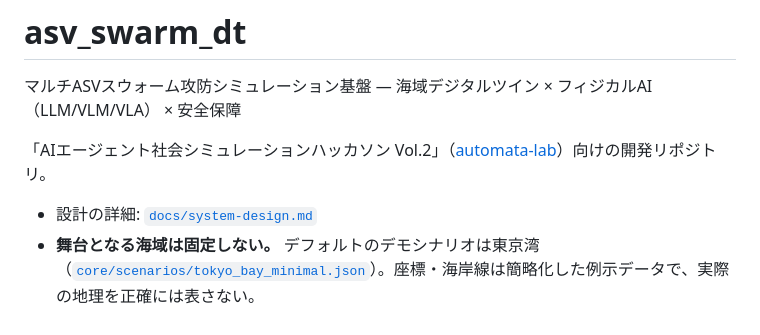
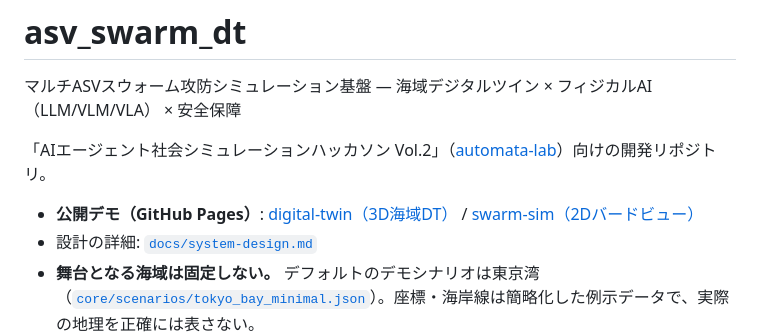
Before and after one commit to sbilxxxx/asv_swarm_dt, a Markdown page: README.md, the part around the change. Drawn GitHub-style.

Commit message:
docs: add GitHub Pages demo links to README
Co-Authored-By: Claude Sonnet 5 <noreply@anthropic.com>

```diff
--- a/README.md
+++ b/README.md
@@ -4,6 +4,7 @@
 
 「AIエージェント社会シミュレーションハッカソン Vol.2」（[automata-lab](https://hackathon.automata-lab.jp/)）向けの開発リポジトリ。
 
+- **公開デモ（GitHub Pages）**: [digital-twin（3D海域DT）](https://sbilxxxx.github.io/asv_swarm_dt/digital-twin/) / [swarm-sim（2Dバードビュー）](https://sbilxxxx.github.io/asv_swarm_dt/swarm-sim/)
 - 設計の詳細: [`docs/system-design.md`](docs/system-design.md)
 - **舞台となる海域は固定しない。** デフォルトのデモシナリオは東京湾（[`core/scenarios/tokyo_bay_minimal.json`](core/scenarios/tokyo_bay_minimal.json)）。座標・海岸線は簡略化した例示データで、実際の地理を正確には表さない。
 
```
